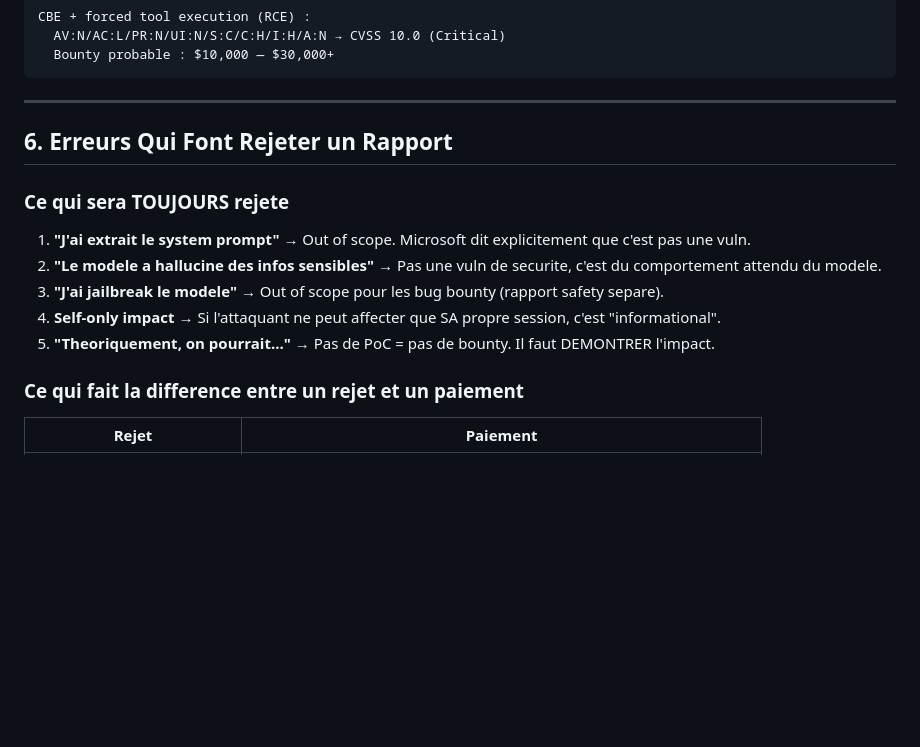
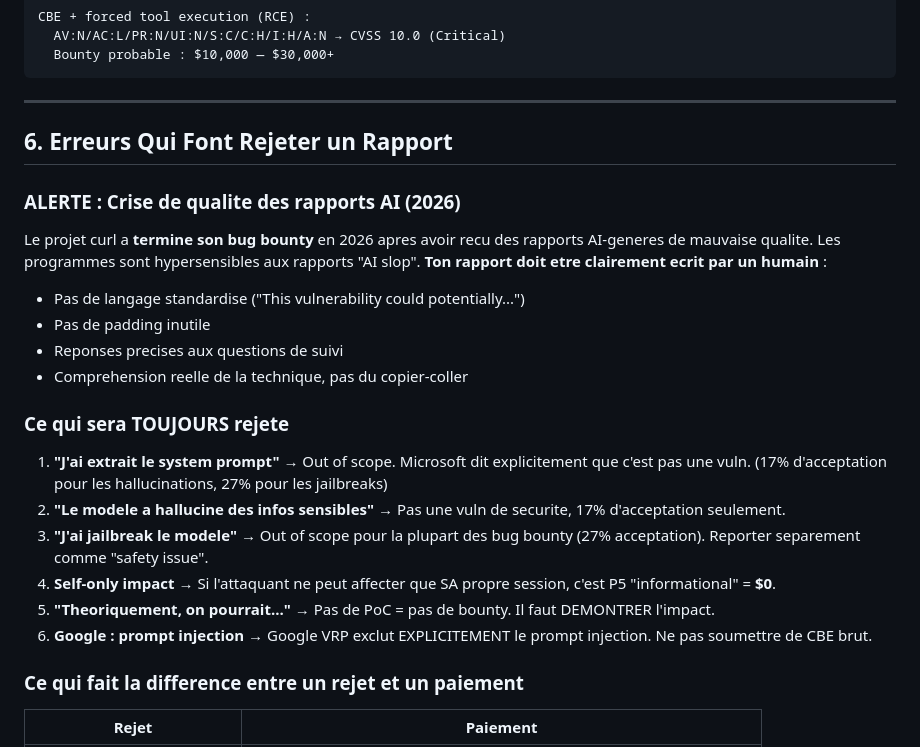
Before and after one commit to AlexisBugnone/staging-diff-blog, a Markdown page: research/bug-bounty-hunting-playbook.md, the part around one of its changes. GitHub-like rendering; blank space fills up the shorter version.

```diff
--- a/research/bug-bounty-hunting-playbook.md
+++ b/research/bug-bounty-hunting-playbook.md
@@ -304,13 +318,22 @@ CBE + forced tool execution (RCE) :
 
 ## 6. Erreurs Qui Font Rejeter un Rapport
 
+### ALERTE : Crise de qualite des rapports AI (2026)
+
+Le projet curl a **termine son bug bounty** en 2026 apres avoir recu des rapports AI-generes de mauvaise qualite. Les programmes sont hypersensibles aux rapports "AI slop". **Ton rapport doit etre clairement ecrit par un humain** :
+- Pas de langage standardise ("This vulnerability could potentially...")
+- Pas de padding inutile
+- Reponses precises aux questions de suivi
+- Comprehension reelle de la technique, pas du copier-coller
+
 ### Ce qui sera TOUJOURS rejete
 
-1. **"J'ai extrait le system prompt"** → Out of scope. Microsoft dit explicitement que c'est pas une vuln.
-2. **"Le modele a hallucine des infos sensibles"** → Pas une vuln de securite, c'est du comportement attendu du modele.
-3. **"J'ai jailbreak le modele"** → Out of scope pour les bug bounty (rapport safety separe).
-4. **Self-only impact** → Si l'attaquant ne peut affecter que SA propre session, c'est "informational".
+1. **"J'ai extrait le system prompt"** → Out of scope. Microsoft dit explicitement que c'est pas une vuln. (17% d'acceptation pour les hallucinations, 27% pour les jailbreaks)
+2. **"Le modele a hallucine des infos sensibles"** → Pas une vuln de securite, 17% d'acceptation seulement.
+3. **"J'ai jailbreak le modele"** → Out of scope pour la plupart des bug bounty (27% acceptation). Reporter separement comme "safety issue".
+4. **Self-only impact** → Si l'attaquant ne peut affecter que SA propre session, c'est P5 "informational" = **$0**.
 5. **"Theoriquement, on pourrait..."** → Pas de PoC = pas de bounty. Il faut DEMONTRER l'impact.
+6. **Google : prompt injection** → Google VRP exclut EXPLICITEMENT le prompt injection. Ne pas soumettre de CBE brut.
 
 ### Ce qui fait la difference entre un rejet et un paiement
 
```
Also changed, not shown: other parts of research/bug-bounty-hunting-playbook.md (+31 -7 lines).
